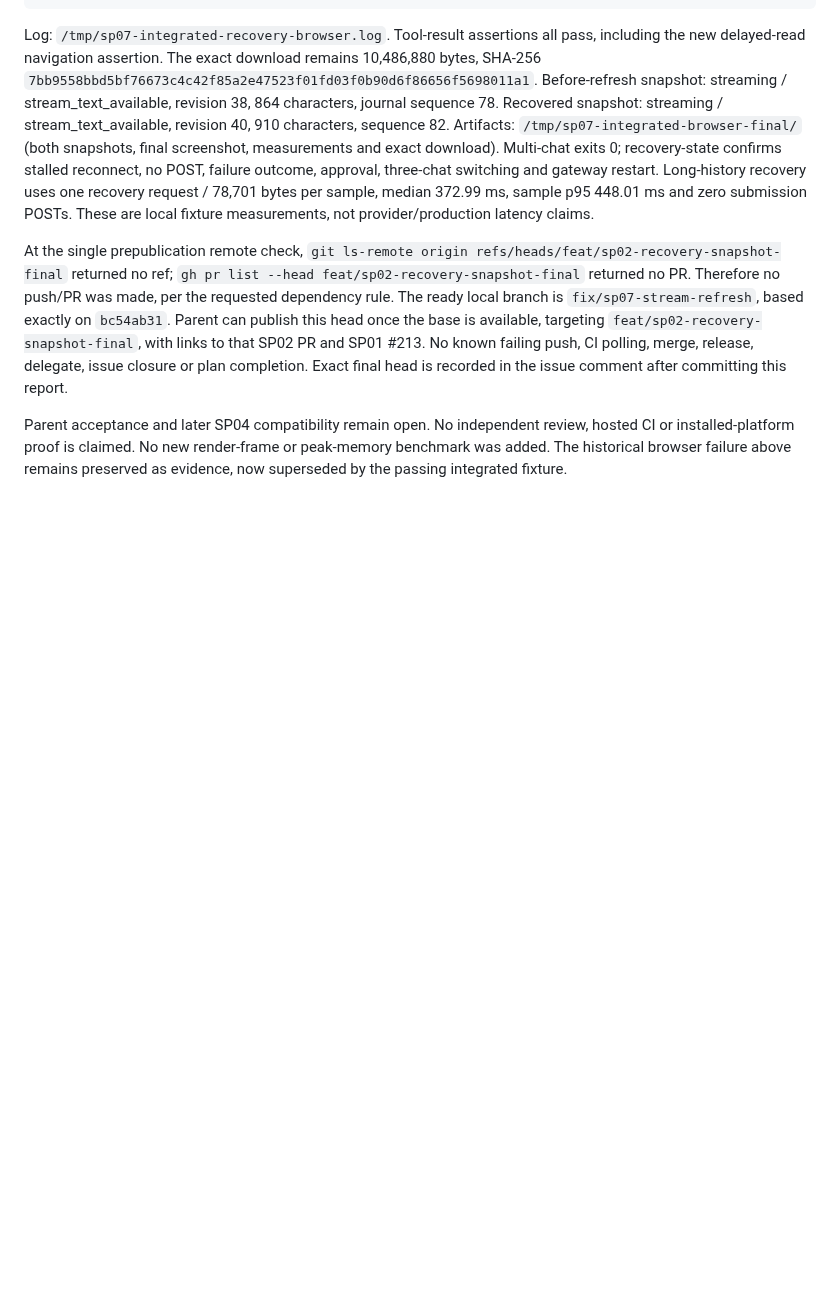
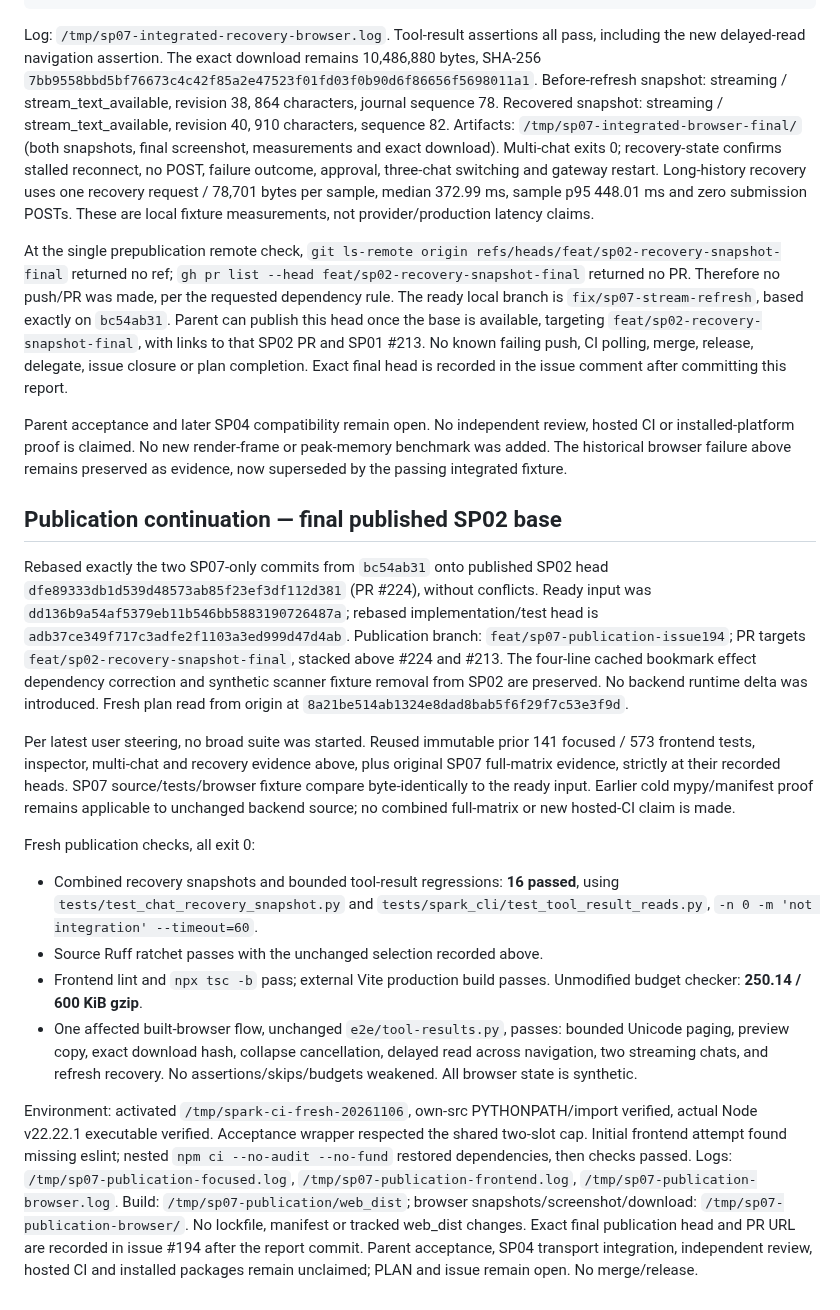
Before and after one commit to automatedigital/spark, a Markdown page: docs/reviews/SP07-2026-11-06.md, the part around the change. Rendered like a GitHub page; blank space fills up the shorter version.

Commit message:
docs: record SP07 publication checks on final SP02 base

```diff
--- a/docs/reviews/SP07-2026-11-06.md
+++ b/docs/reviews/SP07-2026-11-06.md
@@ -201,3 +201,47 @@ Parent acceptance and later SP04 compatibility remain open. No independent
 review, hosted CI or installed-platform proof is claimed. No new render-frame or
 peak-memory benchmark was added. The historical browser failure above remains
 preserved as evidence, now superseded by the passing integrated fixture.
+
+## Publication continuation — final published SP02 base
+
+Rebased exactly the two SP07-only commits from `bc54ab31` onto published
+SP02 head `dfe89333db1d539d48573ab85f23ef3df112d381` (PR #224), without
+conflicts. Ready input was `dd136b9a54af5379eb11b546bb5883190726487a`;
+rebased implementation/test head is `adb37ce349f717c3adfe2f1103a3ed999d47d4ab`.
+Publication branch: `feat/sp07-publication-issue194`; PR targets
+`feat/sp02-recovery-snapshot-final`, stacked above #224 and #213.
+The four-line cached bookmark effect dependency correction and synthetic scanner
+fixture removal from SP02 are preserved. No backend runtime delta was introduced.
+Fresh plan read from origin at `8a21be514ab1324e8dad8bab5f6f29f7c53e3f9d`.
+
+Per latest user steering, no broad suite was started. Reused immutable prior
+141 focused / 573 frontend tests, inspector, multi-chat and recovery evidence
+above, plus original SP07 full-matrix evidence, strictly at their recorded heads.
+SP07 source/tests/browser fixture compare byte-identically to the ready input.
+Earlier cold mypy/manifest proof remains applicable to unchanged backend source;
+no combined full-matrix or new hosted-CI claim is made.
+
+Fresh publication checks, all exit 0:
+
+- Combined recovery snapshots and bounded tool-result regressions: **16 passed**,
+  using `tests/test_chat_recovery_snapshot.py` and
+  `tests/spark_cli/test_tool_result_reads.py`, `-n 0 -m 'not integration' --timeout=60`.
+- Source Ruff ratchet passes with the unchanged selection recorded above.
+- Frontend lint and `npx tsc -b` pass; external Vite production build passes.
+  Unmodified budget checker: **250.14 / 600 KiB gzip**.
+- One affected built-browser flow, unchanged `e2e/tool-results.py`, passes:
+  bounded Unicode paging, preview copy, exact download hash, collapse cancellation,
+  delayed read across navigation, two streaming chats, and refresh recovery.
+  No assertions/skips/budgets weakened. All browser state is synthetic.
+
+Environment: activated `/tmp/spark-ci-fresh-20261106`, own-src PYTHONPATH/import
+verified, actual Node v22.22.1 executable verified. Acceptance wrapper respected
+the shared two-slot cap. Initial frontend attempt found missing eslint; nested
+`npm ci --no-audit --no-fund` restored dependencies, then checks passed.
+Logs: `/tmp/sp07-publication-focused.log`, `/tmp/sp07-publication-frontend.log`,
+`/tmp/sp07-publication-browser.log`. Build: `/tmp/sp07-publication/web_dist`;
+browser snapshots/screenshot/download: `/tmp/sp07-publication-browser/`.
+No lockfile, manifest or tracked web_dist changes. Exact final publication head
+and PR URL are recorded in issue #194 after the report commit. Parent acceptance,
+SP04 transport integration, independent review, hosted CI and installed packages
+remain unclaimed; PLAN and issue remain open. No merge/release.
```
